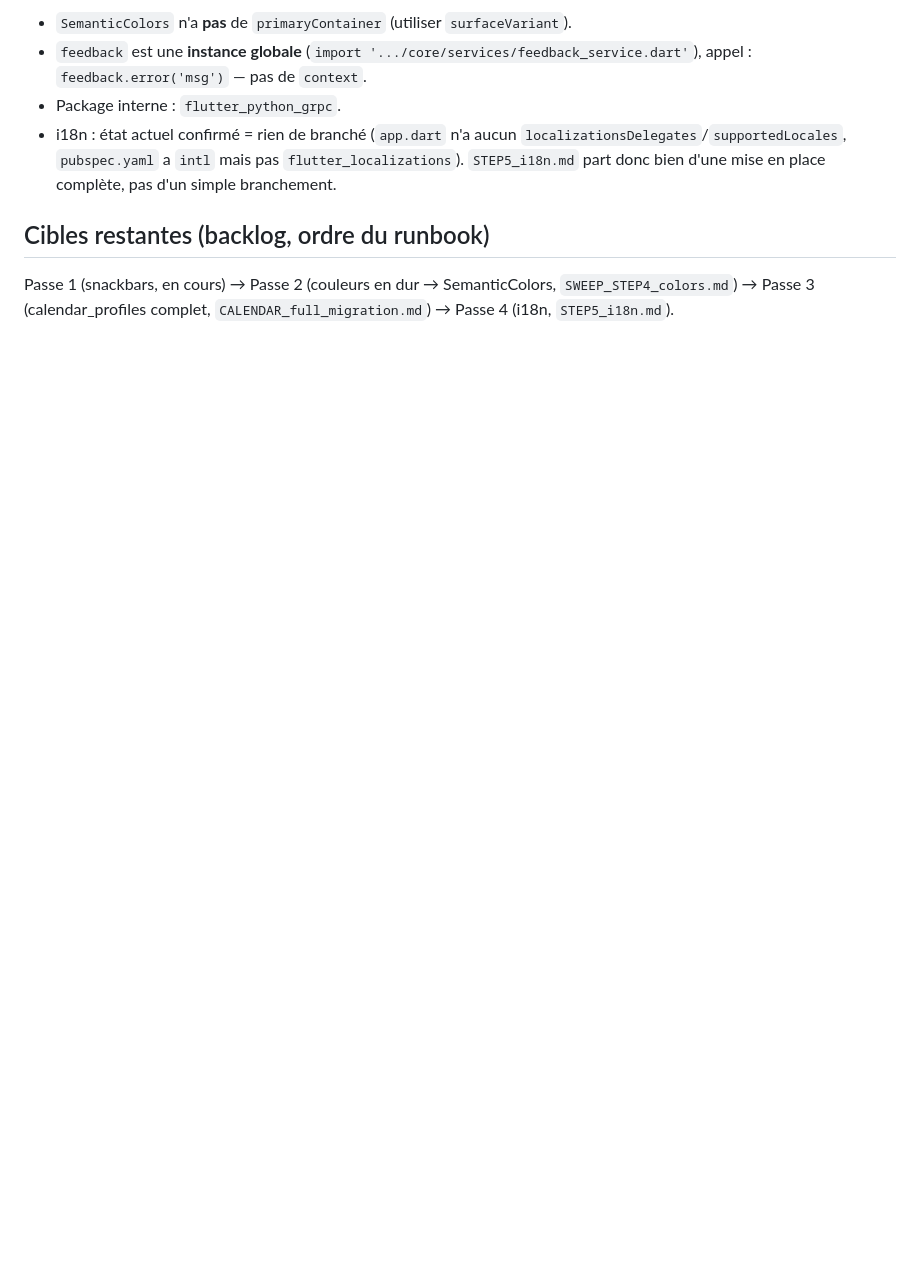
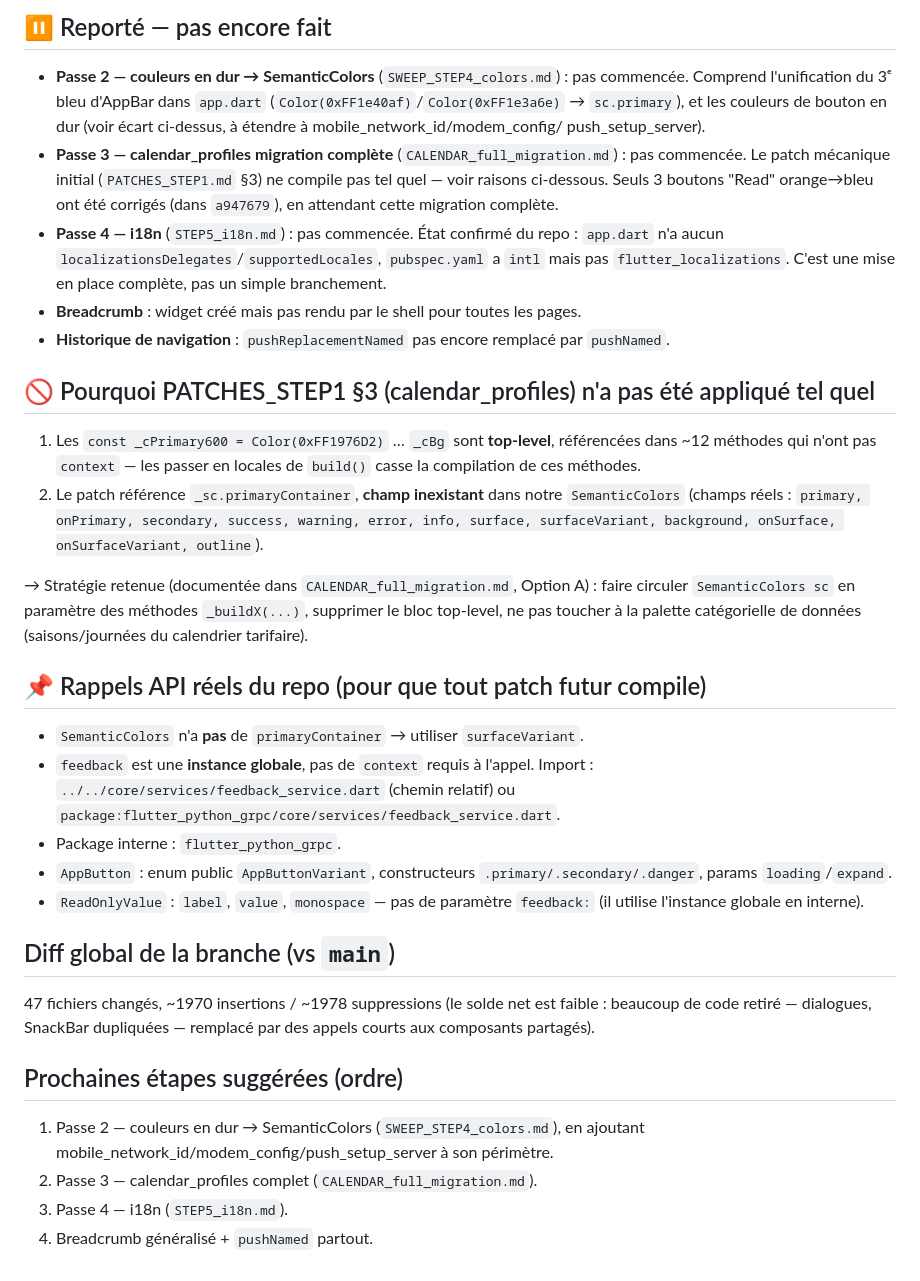
Before and after one commit to walidAbbassi/Viewer_DLMS, a Markdown page: Claude_Design/STATUS_FROM_CLAUDE_CODE.md, the part around one of its changes. Drawn GitHub-style; blank space fills up the shorter version.

```diff
--- a/Claude_Design/STATUS_FROM_CLAUDE_CODE.md
+++ b/Claude_Design/STATUS_FROM_CLAUDE_CODE.md
@@ -55,15 +79,60 @@ ajout, pas une migration.
 
-- `SemanticColors` n'a **pas** de `primaryContainer` (utiliser `surfaceVariant`).
-- `feedback` est une **instance globale** (`import '.../core/services/feedback_service.dart'`),
-  appel : `feedback.error('msg')` — pas de `context`.
+## ⏸️ Reporté — pas encore fait
+
+- **Passe 2 — couleurs en dur → SemanticColors** (`SWEEP_STEP4_colors.md`) : pas
+  commencée. Comprend l'unification du 3ᵉ bleu d'AppBar dans `app.dart`
+  (`Color(0xFF1e40af)`/`Color(0xFF1e3a6e)` → `sc.primary`), et les couleurs de
+  bouton en dur (voir écart ci-dessus, à étendre à mobile_network_id/modem_config/
+  push_setup_server).
+- **Passe 3 — calendar_profiles migration complète** (`CALENDAR_full_migration.md`) :
+  pas commencée. Le patch mécanique initial (`PATCHES_STEP1.md` §3) ne compile pas
+  tel quel — voir raisons ci-dessous. Seuls 3 boutons "Read" orange→bleu ont été
+  corrigés (dans `a947679`), en attendant cette migration complète.
+- **Passe 4 — i18n** (`STEP5_i18n.md`) : pas commencée. État confirmé du repo :
+  `app.dart` n'a aucun `localizationsDelegates`/`supportedLocales`, `pubspec.yaml`
+  a `intl` mais pas `flutter_localizations`. C'est une mise en place complète,
+  pas un simple branchement.
+- **Breadcrumb** : widget créé mais pas rendu par le shell pour toutes les pages.
+- **Historique de navigation** : `pushReplacementNamed` pas encore remplacé par
+  `pushNamed`.
+
+## 🚫 Pourquoi PATCHES_STEP1 §3 (calendar_profiles) n'a pas été appliqué tel quel
+
+1. Les `const _cPrimary600 = Color(0xFF1976D2)` … `_cBg` sont **top-level**,
+   référencées dans ~12 méthodes qui n'ont pas `context` — les passer en locales
+   de `build()` casse la compilation de ces méthodes.
+2. Le patch référence `_sc.primaryContainer`, **champ inexistant** dans notre
+   `SemanticColors` (champs réels : `primary, onPrimary, secondary, success,
+   warning, error, info, surface, surfaceVariant, background, onSurface,
+   onSurfaceVariant, outline`).
+
+→ Stratégie retenue (documentée dans `CALENDAR_full_migration.md`, Option A) :
+faire circuler `SemanticColors sc` en paramètre des méthodes `_buildX(...)`,
+supprimer le bloc top-level, ne pas toucher à la palette catégorielle de données
+(saisons/journées du calendrier tarifaire).
+
+## 📌 Rappels API réels du repo (pour que tout patch futur compile)
+
+- `SemanticColors` n'a **pas** de `primaryContainer` → utiliser `surfaceVariant`.
+- `feedback` est une **instance globale**, pas de `context` requis à l'appel.
+  Import : `../../core/services/feedback_service.dart` (chemin relatif) ou
+  `package:flutter_python_grpc/core/services/feedback_service.dart`.
 - Package interne : `flutter_python_grpc`.
-- i18n : état actuel confirmé = rien de branché (`app.dart` n'a aucun
-  `localizationsDelegates`/`supportedLocales`, `pubspec.yaml` a `intl` mais pas
-  `flutter_localizations`). `STEP5_i18n.md` part donc bien d'une mise en place
-  complète, pas d'un simple branchement.
+- `AppButton` : enum public `AppButtonVariant`, constructeurs `.primary/.secondary/.danger`,
+  params `loading`/`expand`.
+- `ReadOnlyValue` : `label`, `value`, `monospace` — pas de paramètre `feedback:`
+  (il utilise l'instance globale en interne).
 
-## Cibles restantes (backlog, ordre du runbook)
+## Diff global de la branche (vs `main`)
 
-Passe 1 (snackbars, en cours) → Passe 2 (couleurs en dur → SemanticColors,
-`SWEEP_STEP4_colors.md`) → Passe 3 (calendar_profiles complet,
-`CALENDAR_full_migration.md`) → Passe 4 (i18n, `STEP5_i18n.md`).
+47 fichiers changés, ~1970 insertions / ~1978 suppressions (le solde net est
+faible : beaucoup de code retiré — dialogues, SnackBar dupliquées — remplacé
+par des appels courts aux composants partagés).
+
+## Prochaines étapes suggérées (ordre)
+
+1. Passe 2 — couleurs en dur → SemanticColors (`SWEEP_STEP4_colors.md`), en
+   ajoutant mobile_network_id/modem_config/push_setup_server à son périmètre.
+2. Passe 3 — calendar_profiles complet (`CALENDAR_full_migration.md`).
+3. Passe 4 — i18n (`STEP5_i18n.md`).
+4. Breadcrumb généralisé + `pushNamed` partout.
```
Also changed, not shown: other parts of Claude_Design/STATUS_FROM_CLAUDE_CODE.md (+65 -41 lines).
